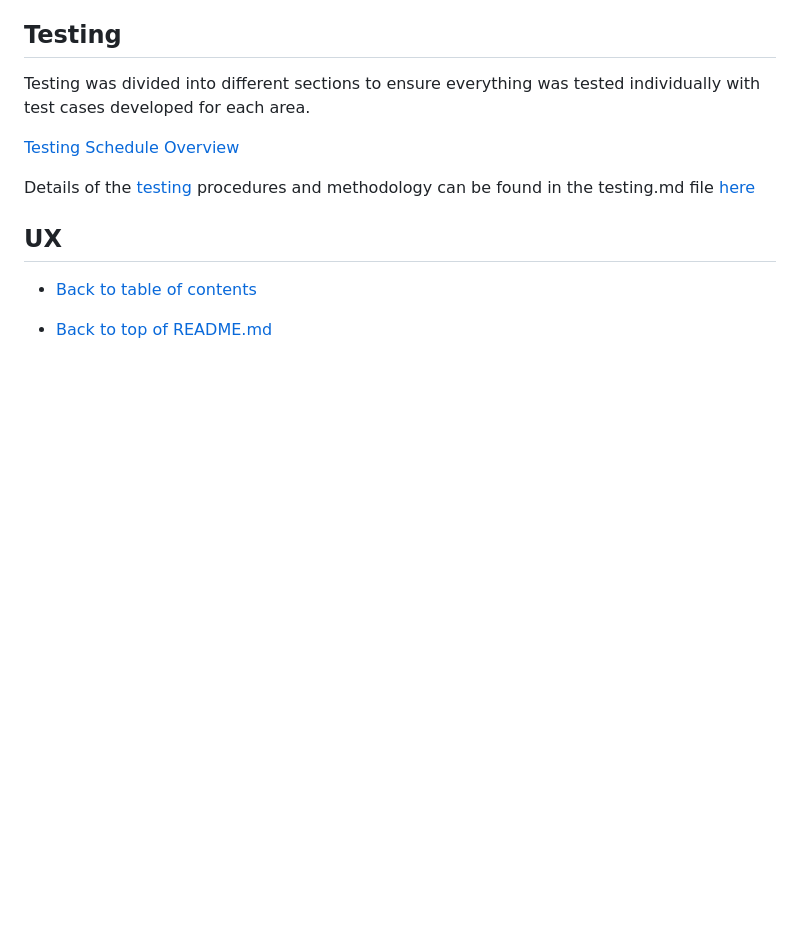
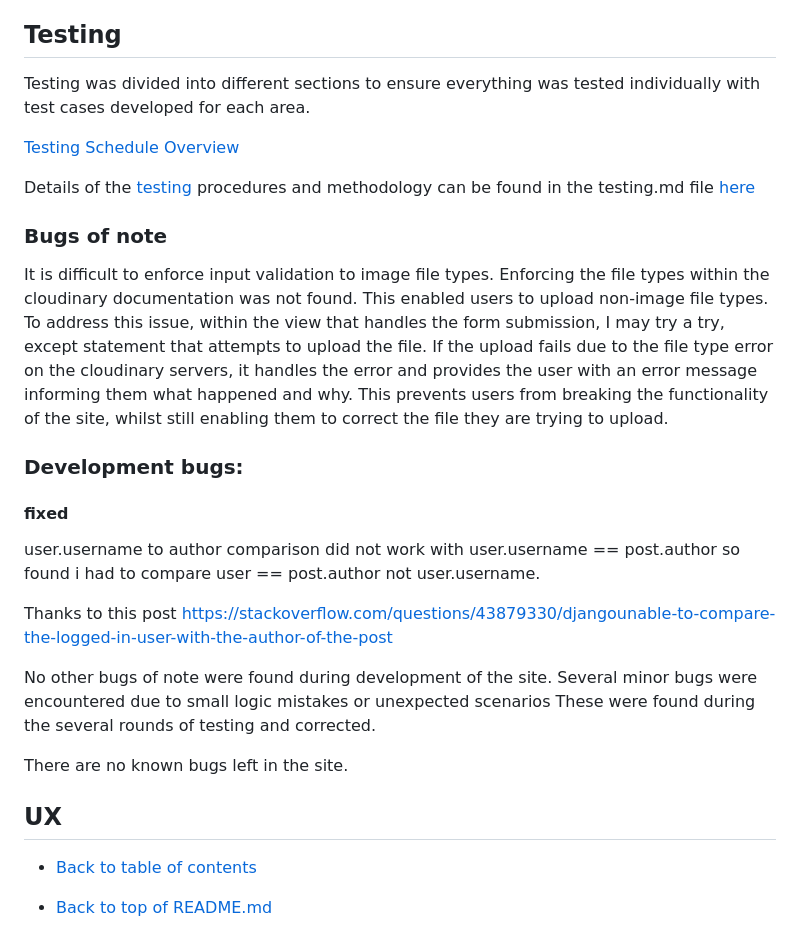
Before and after one commit to ian-IBCIRL/IB-PP4-MVP, a Markdown page: README.md, the part around the change. Rendered like a GitHub page; blank space fills up the shorter version.

Commit message:
updated readme for bugs fixed

```diff
--- a/README.md
+++ b/README.md
@@ -122,6 +122,30 @@ Testing was divided into different sections to ensure everything was tested indi
 [Testing Schedule Overview](/assets/testing/test-schedule.pdf)
 
 Details of the [testing](/assets/testing/TESTING.md) procedures and methodology can be found in the testing.md file [here](/assets/testing/TESTING.md)
+
+
+### Bugs of note
+
+It is difficult to enforce input validation to image file types.
+Enforcing the file types within the cloudinary documentation was not found.
+This enabled users to upload non-image file types.
+To address this issue, within the view that handles the form submission, I may try a try, except statement that attempts to upload the file. If the upload fails due to the file type error on the cloudinary servers, it handles the error and provides the user with an error message informing them what happened and why.
+This prevents users from breaking the functionality of the site, whilst still enabling them to correct the file they are trying to upload.
+
+### Development bugs:
+
+#### fixed
+
+user.username to author comparison did not work with user.username == post.author so found i had to compare user == post.author not user.username.
+
+Thanks to this post
+https://stackoverflow.com/questions/43879330/djangounable-to-compare-the-logged-in-user-with-the-author-of-the-post
+
+No other bugs of note were found during development of the site.
+Several minor bugs were encountered due to small logic mistakes or unexpected scenarios
+These were found during the several rounds of testing and corrected.
+
+There are no known bugs left in the site.
 
 
 ## UX
```
